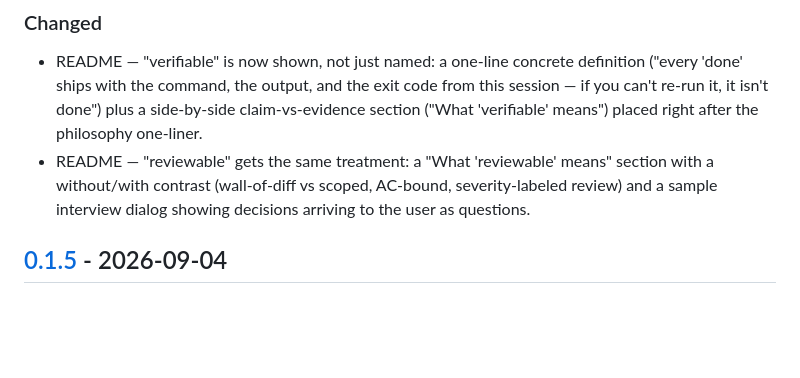
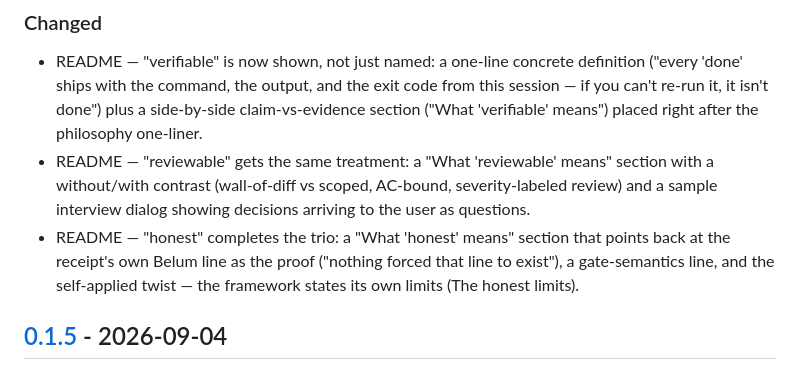
Before and after one commit to nadiwerk/trust-no-agent, a Markdown page: CHANGELOG.md, the part around the change. Drawn GitHub-style; blank space fills up the shorter version.

```diff
--- a/CHANGELOG.md
+++ b/CHANGELOG.md
@@ -37,6 +37,10 @@ and this project adheres to [Semantic Versioning](https://semver.org/spec/v2.0.0
   section with a without/with contrast (wall-of-diff vs scoped, AC-bound,
   severity-labeled review) and a sample interview dialog showing decisions
   arriving to the user as questions.
+- README — "honest" completes the trio: a "What 'honest' means" section that
+  points back at the receipt's own Belum line as the proof ("nothing forced
+  that line to exist"), a gate-semantics line, and the self-applied twist —
+  the framework states its own limits (The honest limits).
 
 ## [0.1.5] - 2026-09-04
 
```
Also changed, not shown: README.md (+14 -0 lines).
